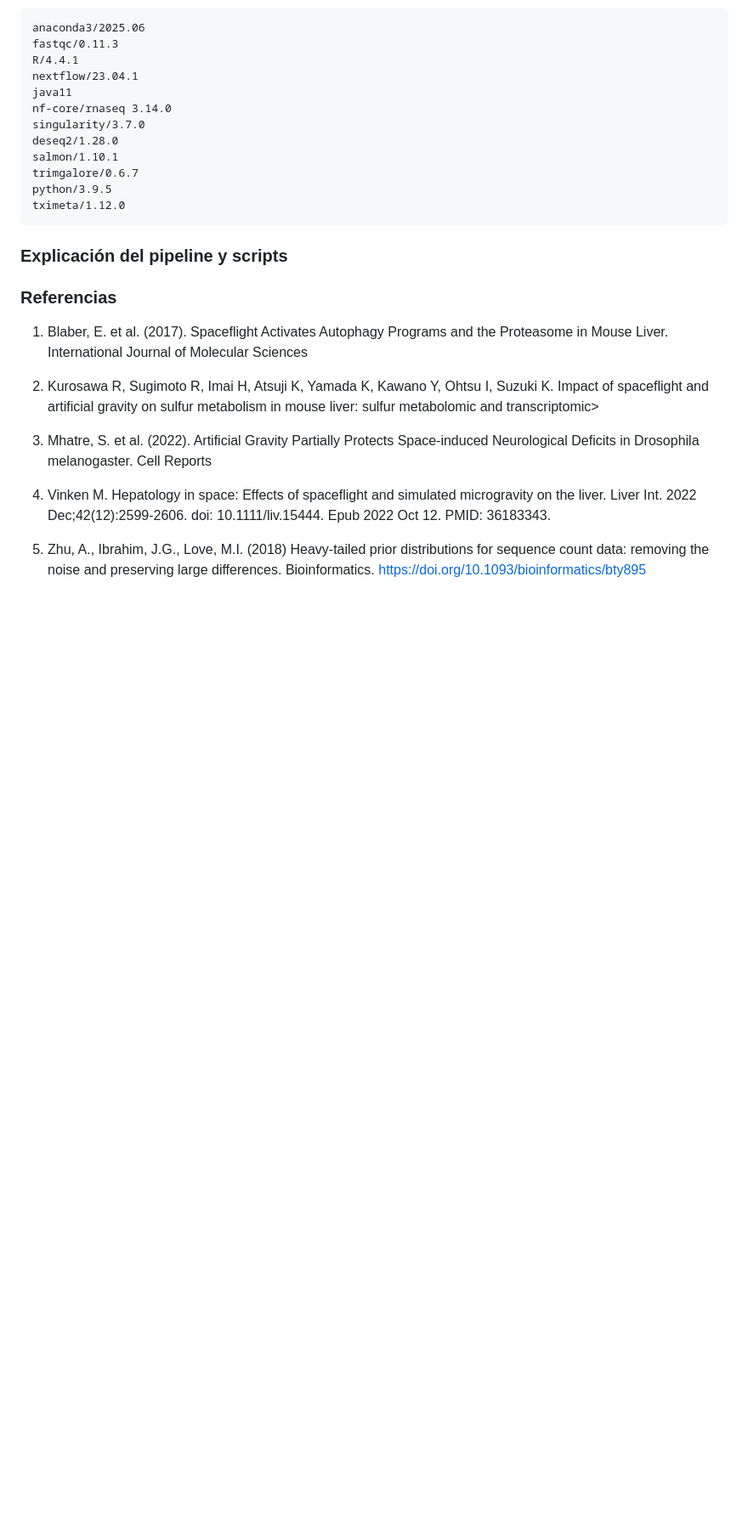
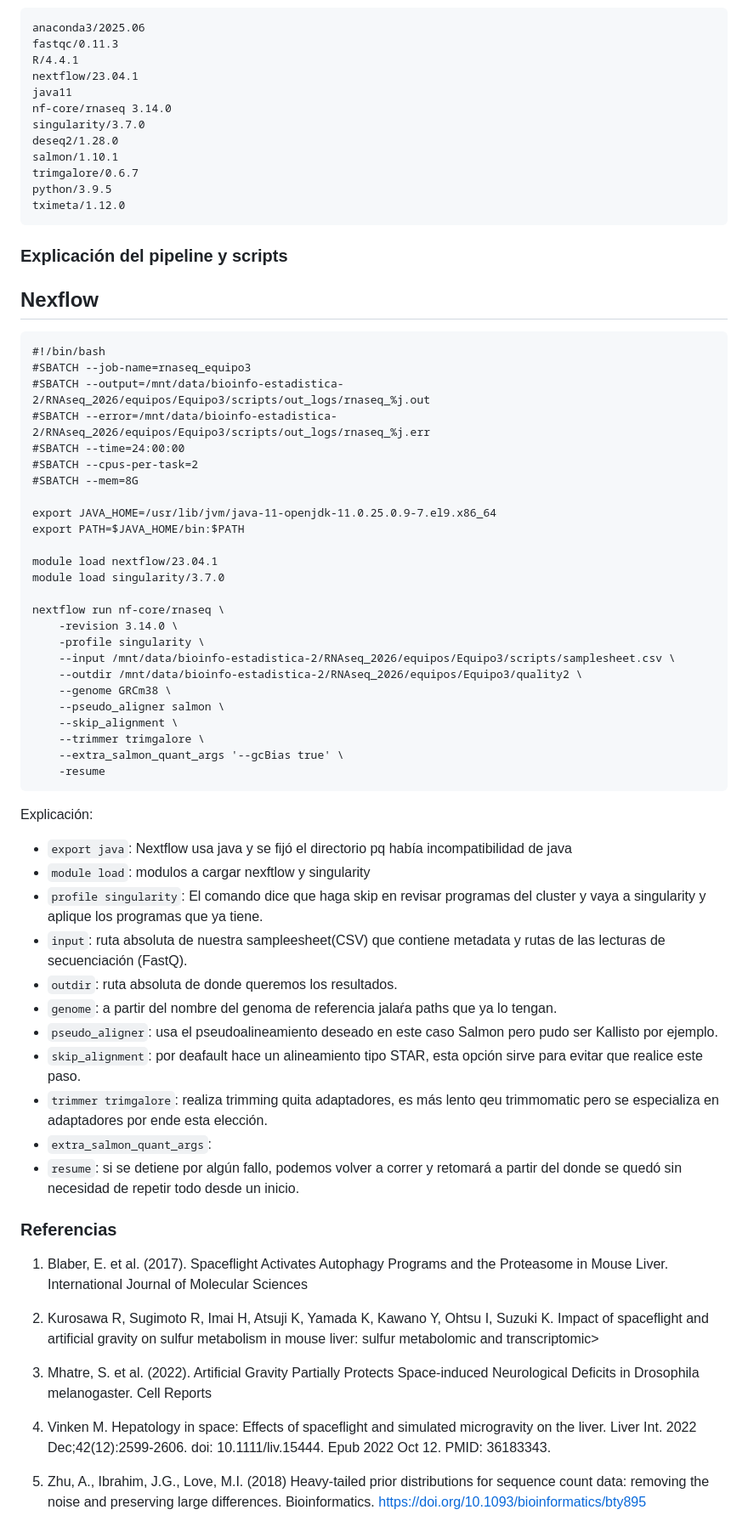
Before and after one commit to JairRiv/rna_seq_equipo3, a Markdown page: README.md, the part around the change. Shown at 85% size. GitHub-like rendering; blank space fills up the shorter version.

Commit message:
Document Nextflow pipeline and script usage
Added Nextflow script details and explanations to README.

````diff
--- a/README.md
+++ b/README.md
@@ -76,6 +76,46 @@ tximeta/1.12.0
 
 ### Explicación del pipeline y scripts
 
+## Nexflow
+```{bash}
+#!/bin/bash
+#SBATCH --job-name=rnaseq_equipo3
+#SBATCH --output=/mnt/data/bioinfo-estadistica-2/RNAseq_2026/equipos/Equipo3/scripts/out_logs/rnaseq_%j.out
+#SBATCH --error=/mnt/data/bioinfo-estadistica-2/RNAseq_2026/equipos/Equipo3/scripts/out_logs/rnaseq_%j.err
+#SBATCH --time=24:00:00
+#SBATCH --cpus-per-task=2
+#SBATCH --mem=8G
+
+export JAVA_HOME=/usr/lib/jvm/java-11-openjdk-11.0.25.0.9-7.el9.x86_64
+export PATH=$JAVA_HOME/bin:$PATH
+
+module load nextflow/23.04.1
+module load singularity/3.7.0
+
+nextflow run nf-core/rnaseq \
+    -revision 3.14.0 \
+    -profile singularity \
+    --input /mnt/data/bioinfo-estadistica-2/RNAseq_2026/equipos/Equipo3/scripts/samplesheet.csv \
+    --outdir /mnt/data/bioinfo-estadistica-2/RNAseq_2026/equipos/Equipo3/quality2 \
+    --genome GRCm38 \
+    --pseudo_aligner salmon \
+    --skip_alignment \
+    --trimmer trimgalore \
+    --extra_salmon_quant_args '--gcBias true' \
+    -resume
+```
+Explicación:
+- `export java`: Nextflow usa java y se fijó el directorio pq había incompatibilidad de java
+- `module load`: modulos a cargar nexftlow y singularity
+- `profile singularity`: El comando dice que haga skip en revisar programas del cluster y vaya a singularity y aplique los programas que ya tiene.
+- `input`: ruta absoluta de nuestra sampleesheet(CSV) que contiene metadata y rutas de las lecturas de secuenciación (FastQ).
+- `outdir`: ruta absoluta de donde queremos los resultados.
+- `genome`: a partir del nombre del genoma de referencia jalaŕa paths que ya lo tengan.
+- `pseudo_aligner`: usa el pseudoalineamiento deseado en este caso Salmon pero pudo ser Kallisto por ejemplo.
+- `skip_alignment`: por deafault hace un alineamiento tipo STAR, esta opción sirve para evitar que realice este paso.
+- `trimmer trimgalore`: realiza trimming quita adaptadores, es más lento qeu trimmomatic pero se especializa en adaptadores por ende esta elección.
+- `extra_salmon_quant_args`:
+- `resume`: si se detiene por algún fallo, podemos volver a correr y retomará a partir del donde se quedó sin necesidad de repetir todo desde un inicio.
 
 ### Referencias
 
````
